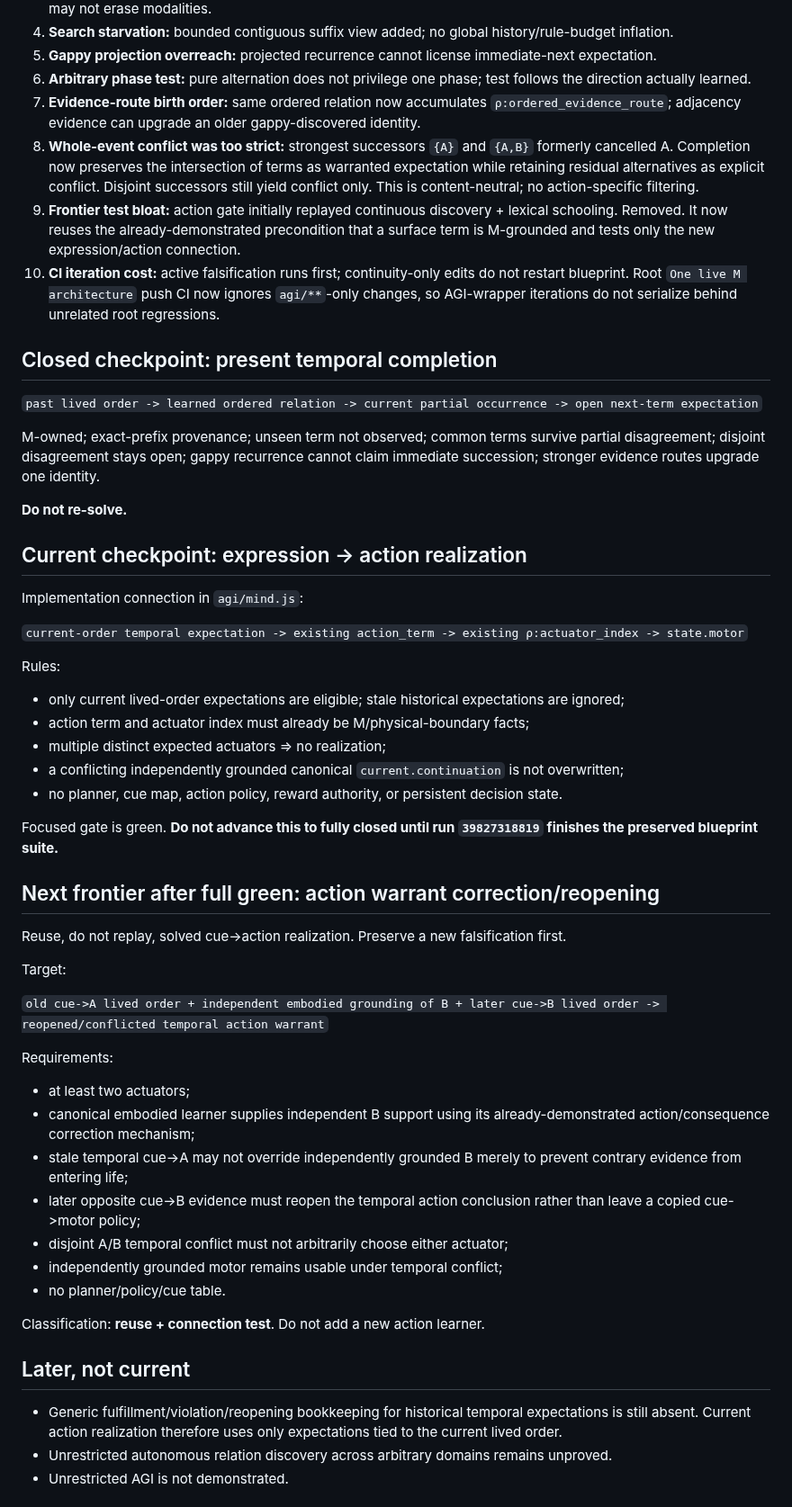
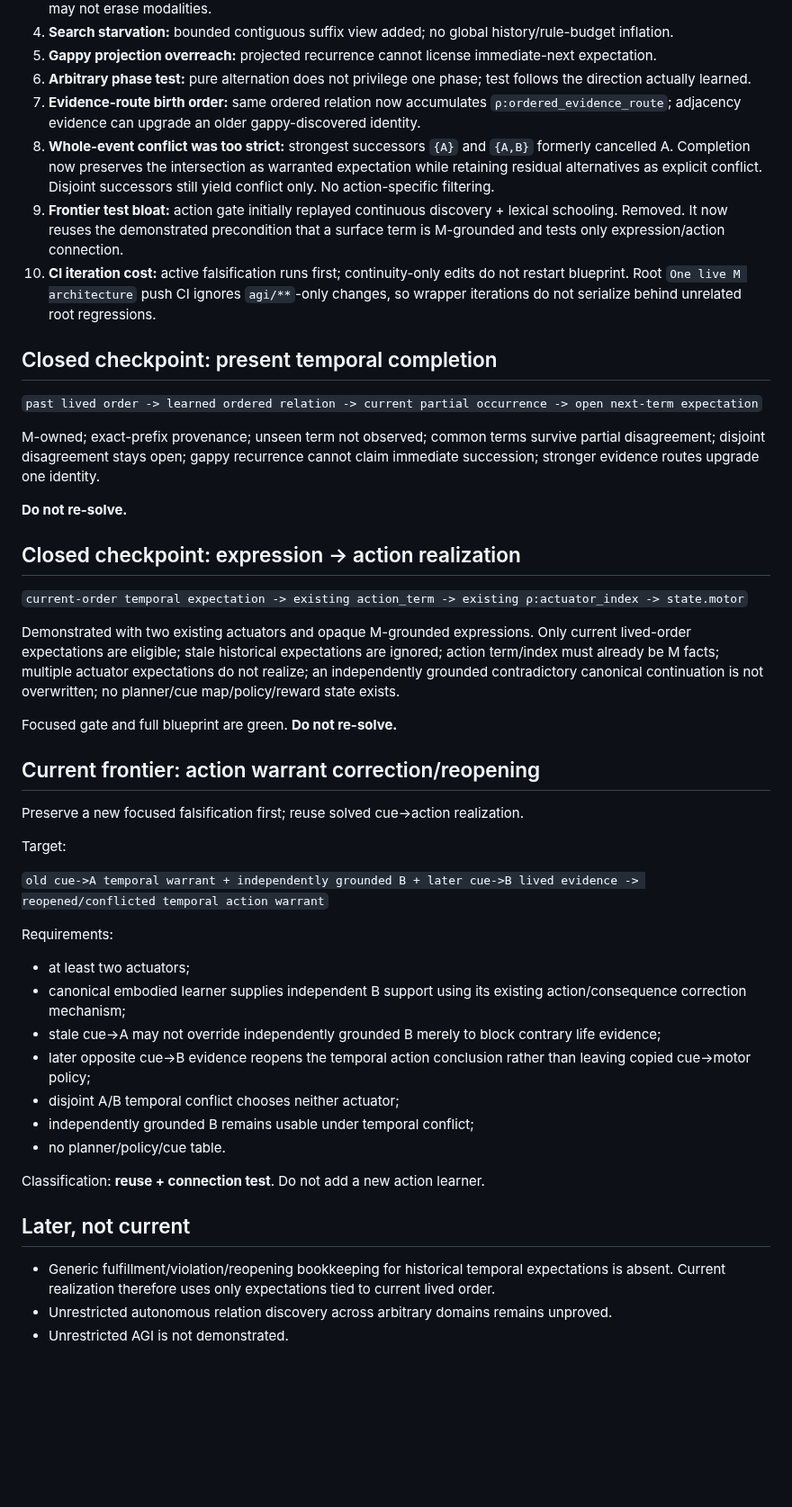
Before and after one commit to raulmiguelparasiii/42ndMind, a Markdown page: agi/CHECKPOINTS.md, the part around one of its changes. Shown at 90% size. Drawn GitHub-style; blank space fills up the shorter version.

Commit message:
Close action realization checkpoint and advance live frontier

```diff
--- a/agi/CHECKPOINTS.md
+++ b/agi/CHECKPOINTS.md
@@ -54,9 +54,9 @@ Latest fully green blueprint before action realization: run `39823109436` on `01
 5. **Gappy projection overreach:** projected recurrence cannot license immediate-next expectation.
 6. **Arbitrary phase test:** pure alternation does not privilege one phase; test follows the direction actually learned.
 7. **Evidence-route birth order:** same ordered relation now accumulates `ρ:ordered_evidence_route`; adjacency evidence can upgrade an older gappy-discovered identity.
-8. **Whole-event conflict was too strict:** strongest successors `{A}` and `{A,B}` formerly cancelled A. Completion now preserves the intersection of terms as warranted expectation while retaining residual alternatives as explicit conflict. Disjoint successors still yield conflict only. This is content-neutral; no action-specific filtering.
-9. **Frontier test bloat:** action gate initially replayed continuous discovery + lexical schooling. Removed. It now reuses the already-demonstrated precondition that a surface term is M-grounded and tests only the new expression/action connection.
-10. **CI iteration cost:** active falsification runs first; continuity-only edits do not restart blueprint. Root `One live M architecture` push CI now ignores `agi/**`-only changes, so AGI-wrapper iterations do not serialize behind unrelated root regressions.
+8. **Whole-event conflict was too strict:** strongest successors `{A}` and `{A,B}` formerly cancelled A. Completion now preserves the intersection as warranted expectation while retaining residual alternatives as explicit conflict. Disjoint successors still yield conflict only. No action-specific filtering.
+9. **Frontier test bloat:** action gate initially replayed continuous discovery + lexical schooling. Removed. It now reuses the demonstrated precondition that a surface term is M-grounded and tests only expression/action connection.
+10. **CI iteration cost:** active falsification runs first; continuity-only edits do not restart blueprint. Root `One live M architecture` push CI ignores `agi/**`-only changes, so wrapper iterations do not serialize behind unrelated root regressions.
 
 ## Closed checkpoint: present temporal completion
 
@@ -66,45 +66,37 @@ M-owned; exact-prefix provenance; unseen term not observed; common terms survive
 
 **Do not re-solve.**
 
-## Current checkpoint: expression -> action realization
-
-Implementation connection in `agi/mind.js`:
+## Closed checkpoint: expression -> action realization
 
 `current-order temporal expectation -> existing action_term -> existing ρ:actuator_index -> state.motor`
 
-Rules:
+Demonstrated with two existing actuators and opaque M-grounded expressions. Only current lived-order expectations are eligible; stale historical expectations are ignored; action term/index must already be M facts; multiple actuator expectations do not realize; an independently grounded contradictory canonical continuation is not overwritten; no planner/cue map/policy/reward state exists.
 
-- only current lived-order expectations are eligible; stale historical expectations are ignored;
-- action term and actuator index must already be M/physical-boundary facts;
-- multiple distinct expected actuators => no realization;
-- a conflicting independently grounded canonical `current.continuation` is not overwritten;
-- no planner, cue map, action policy, reward authority, or persistent decision state.
+Focused gate and full blueprint are green. **Do not re-solve.**
 
-Focused gate is green. **Do not advance this to fully closed until run `39827318819` finishes the preserved blueprint suite.**
+## Current frontier: action warrant correction/reopening
 
-## Next frontier after full green: action warrant correction/reopening
-
-Reuse, do not replay, solved cue->action realization. Preserve a new falsification first.
+Preserve a new focused falsification first; reuse solved cue->action realization.
 
 Target:
 
-`old cue->A lived order + independent embodied grounding of B + later cue->B lived order -> reopened/conflicted temporal action warrant`
+`old cue->A temporal warrant + independently grounded B + later cue->B lived evidence -> reopened/conflicted temporal action warrant`
 
 Requirements:
 
 - at least two actuators;
-- canonical embodied learner supplies independent B support using its already-demonstrated action/consequence correction mechanism;
-- stale temporal cue->A may not override independently grounded B merely to prevent contrary evidence from entering life;
-- later opposite cue->B evidence must reopen the temporal action conclusion rather than leave a copied cue->motor policy;
-- disjoint A/B temporal conflict must not arbitrarily choose either actuator;
-- independently grounded motor remains usable under temporal conflict;
+- canonical embodied learner supplies independent B support using its existing action/consequence correction mechanism;
+- stale cue->A may not override independently grounded B merely to block contrary life evidence;
+- later opposite cue->B evidence reopens the temporal action conclusion rather than leaving copied cue->motor policy;
+- disjoint A/B temporal conflict chooses neither actuator;
+- independently grounded B remains usable under temporal conflict;
 - no planner/policy/cue table.
 
 Classification: **reuse + connection test**. Do not add a new action learner.
 
 ## Later, not current
 
-- Generic fulfillment/violation/reopening bookkeeping for historical temporal expectations is still absent. Current action realization therefore uses only expectations tied to the current lived order.
+- Generic fulfillment/violation/reopening bookkeeping for historical temporal expectations is absent. Current realization therefore uses only expectations tied to current lived order.
 - Unrestricted autonomous relation discovery across arbitrary domains remains unproved.
 - Unrestricted AGI is not demonstrated.
 
```
Also changed, not shown: other parts of agi/CHECKPOINTS.md (+2 -2 lines).
